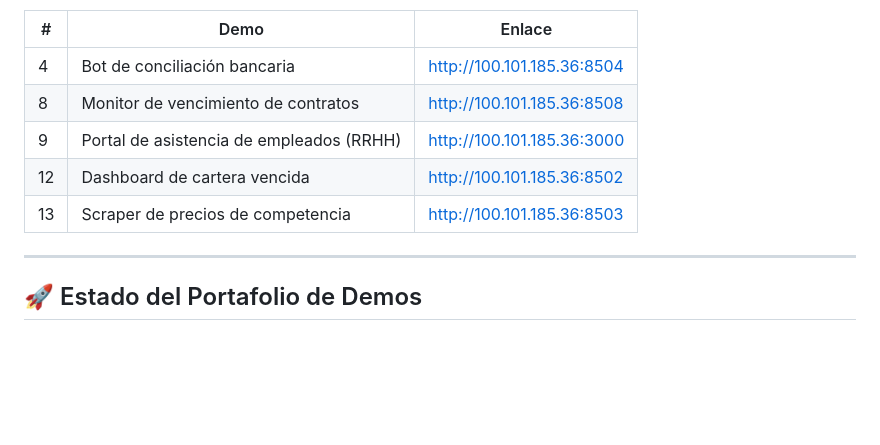
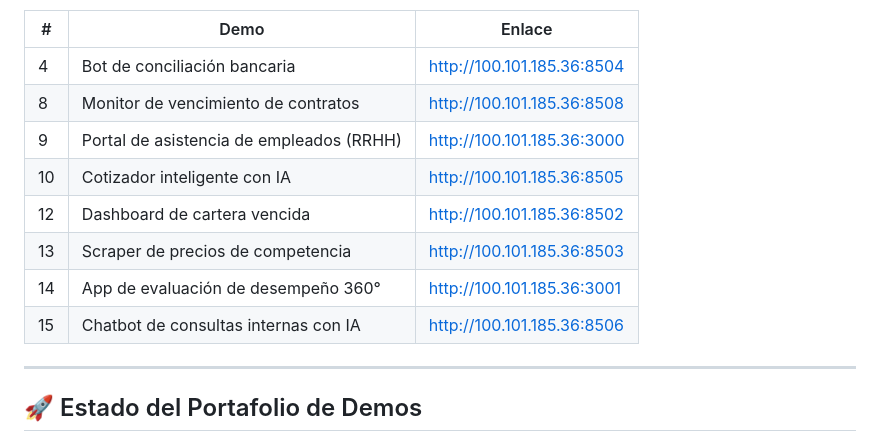
Before and after one commit to yosuSALA/Demos-nexo-data, a Markdown page: README.md, the part around the change. GitHub-like rendering; blank space fills up the shorter version.

Commit message:
Add demo10, demo14, demo15 live links to README
Co-Authored-By: Claude Sonnet 4.6 <noreply@anthropic.com>

```diff
--- a/README.md
+++ b/README.md
@@ -16,8 +16,11 @@ Catálogo de demos técnicas y productos automatizados de Nexo Data Consulting p
 | 4 | Bot de conciliación bancaria | [http://100.101.185.36:8504](http://100.101.185.36:8504) |
 | 8 | Monitor de vencimiento de contratos | [http://100.101.185.36:8508](http://100.101.185.36:8508) |
 | 9 | Portal de asistencia de empleados (RRHH) | [http://100.101.185.36:3000](http://100.101.185.36:3000) |
+| 10 | Cotizador inteligente con IA | [http://100.101.185.36:8505](http://100.101.185.36:8505) |
 | 12 | Dashboard de cartera vencida | [http://100.101.185.36:8502](http://100.101.185.36:8502) |
 | 13 | Scraper de precios de competencia | [http://100.101.185.36:8503](http://100.101.185.36:8503) |
+| 14 | App de evaluación de desempeño 360° | [http://100.101.185.36:3001](http://100.101.185.36:3001) |
+| 15 | Chatbot de consultas internas con IA | [http://100.101.185.36:8506](http://100.101.185.36:8506) |
 
 ---
 
```
